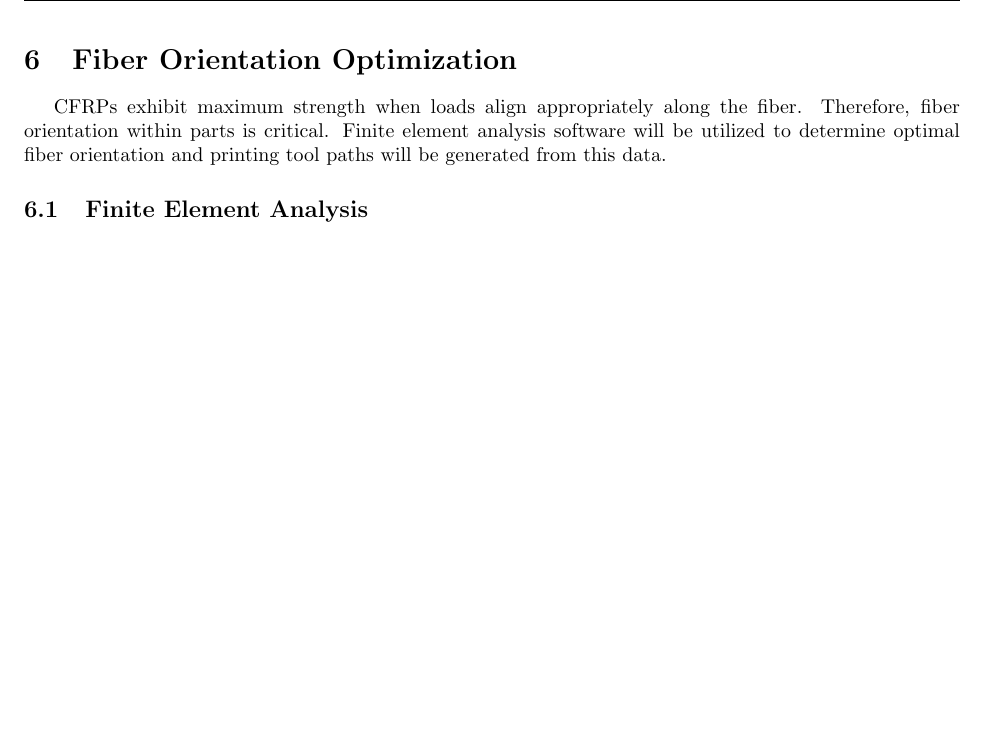
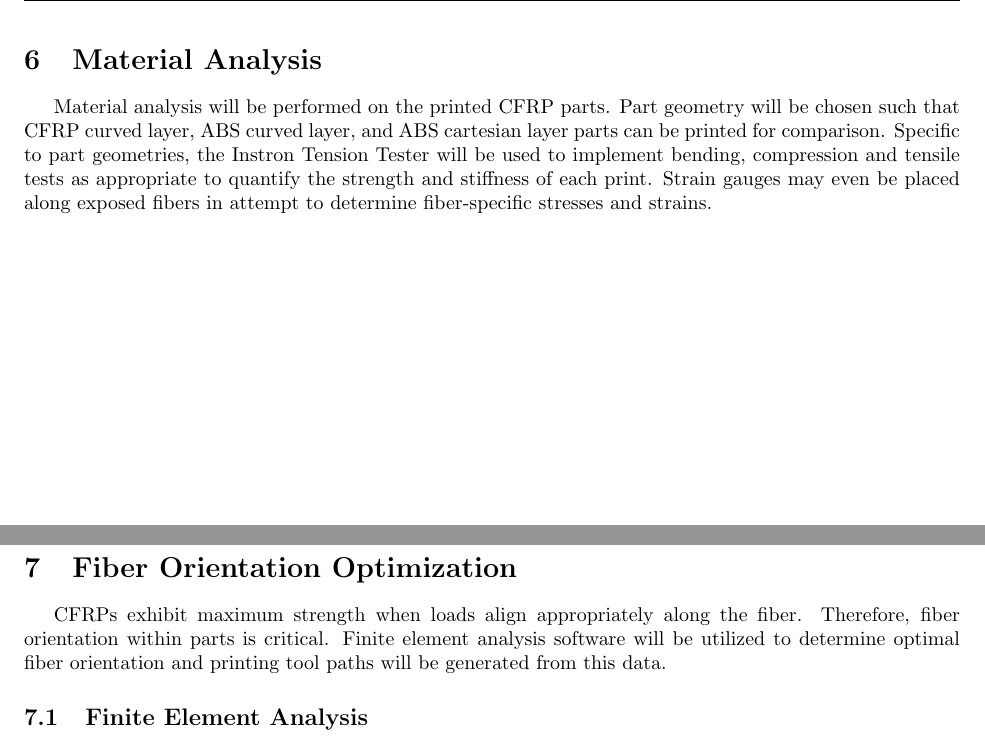
Before and after one commit to songjx/carbon-fiber, a LaTeX paper (pj-senior-project-semester1-report.tex, which reads material-analysis.tex): part of page 17 of 20 before the commit and two parts of pages 18 and 19 of 22 after it, the two joined at a grey line, cut at the place of the change, the shorter picture padded with empty space. Compiled offline with pdfLaTeX.

Commit message:
material analysis section

```diff
--- /dev/null
+++ b/material-analysis.tex
@@ -0,0 +1,5 @@
+\section{Material Analysis}
+
+\indent
+
+Material analysis will be performed on the printed CFRP parts. Part geometry will be chosen such that CFRP curved layer, ABS curved layer, and ABS cartesian layer parts can be printed for comparison. Specific to part geometries, the Instron Tension Tester will be used to implement bending, compression and tensile tests as appropriate to quantify the strength and stiffness of each print. Strain gauges may even be placed along exposed fibers in attempt to determine fiber-specific stresses and strains.\\
--- a/pj-senior-project-semester1-report.tex
+++ b/pj-senior-project-semester1-report.tex
@@ -80,11 +80,11 @@
 \clearpage
 
 %----------------------------------------------------------
-%\input{material-analysis.tex}
+\input{material-analysis.tex}
 
 % experimental stuff we haven't gotten to yet
 
-%\clearpage
+\clearpage
 
 %----------------------------------------------------------
 \input{fiber-orientation-optimization.tex}
```
Also changed, not shown: carbon-fiber-filament.tex (+1 -1 lines).
